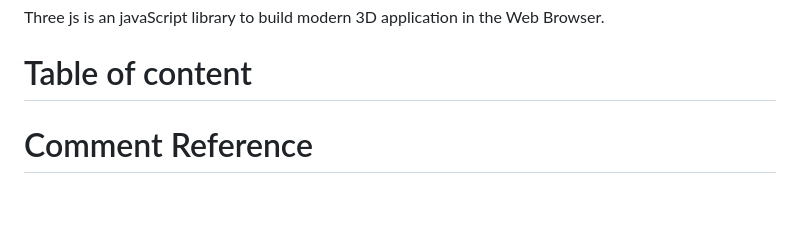
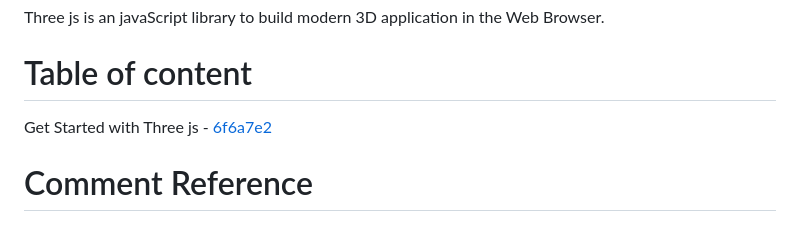
Before and after one commit to Fardeen-Awais/Learning-Three-Js-, a Markdown page: README.md, the part around the change. GitHub-like rendering; blank space fills up the shorter version.

Commit message:
Bug fixing README.md

```diff
--- a/README.md
+++ b/README.md
@@ -8,7 +8,7 @@ Three js is an javaScript library to build modern 3D application in the Web Brow
 
 # Table of content
 
-
+Get Started with Three js - [6f6a7e2](https://github.com/Fardeen-Awais/get-started-with-three-js/commit/6f6a7e2)
 
 # Comment Reference
 ## 0001:
```
